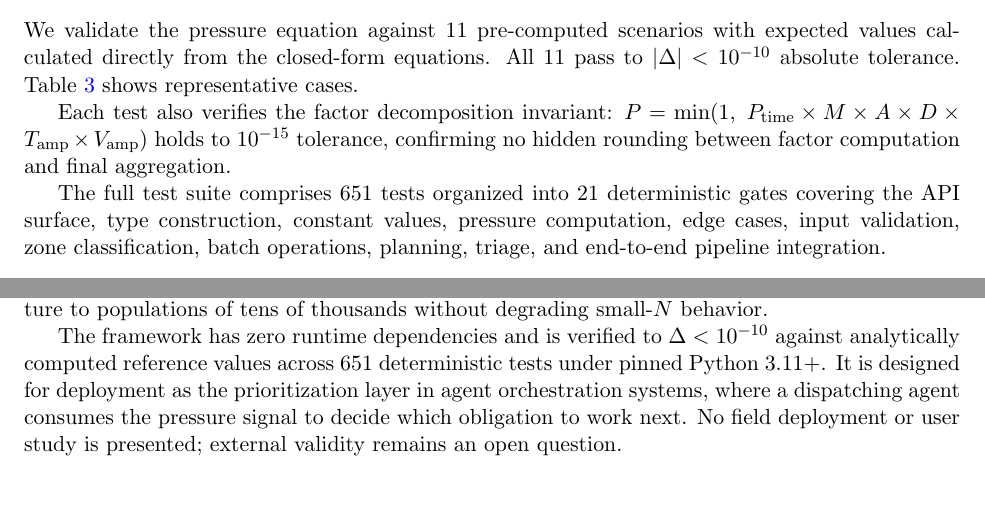
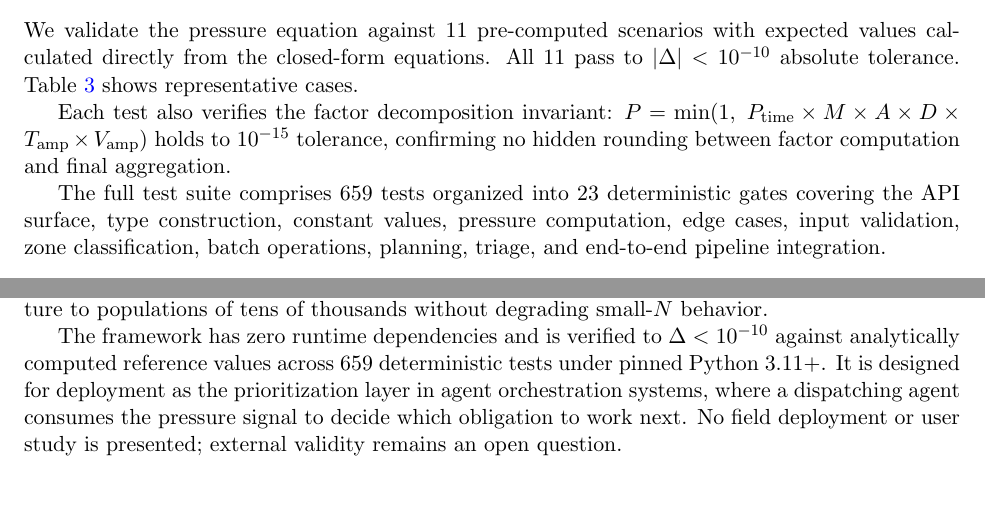
Before and after one commit to ninjra/tidewatch, a LaTeX paper (paper/tidewatch.tex): two parts of pages 9 and 16 of 18, joined at a grey line, cut so that both start at the same text. Compiled offline with pdfLaTeX.

Commit message:
fix: update paper test count 651→659, gate count 21→23
Added Gate 22 (paper count consistency) and Gate 23 (self-evolving
pipeline registry) after the last count update. Caught by the very
pipeline guard this commit documents.

Co-Authored-By: Claude Opus 4.6 (1M context) <noreply@anthropic.com>

```diff
--- a/paper/tidewatch.tex
+++ b/paper/tidewatch.tex
@@ -738,7 +738,7 @@ T_{\text{amp}} \times V_{\text{amp}})$ holds to $10^{-15}$ tolerance,
 confirming no hidden rounding between factor computation and final
 aggregation.
 
-The full test suite comprises 651 tests organized into 21
+The full test suite comprises 659 tests organized into 23
 deterministic gates covering the API surface, type construction,
 constant values, pressure computation, edge cases, input validation,
 zone classification, batch operations, planning, triage, and
@@ -1220,7 +1220,7 @@ small-$N$ behavior.
 
 The framework has zero runtime dependencies and is verified to
 $\Delta < 10^{-10}$ against analytically computed reference values
-across 651 deterministic tests under pinned Python~3.11+.  It is
+across 659 deterministic tests under pinned Python~3.11+.  It is
 designed for deployment as the prioritization layer in agent
 orchestration systems, where a dispatching agent consumes the
 pressure signal to decide which obligation to work next.  No field
```
Also changed, not shown: paper/tidewatch.tex (2 more changed lines).
